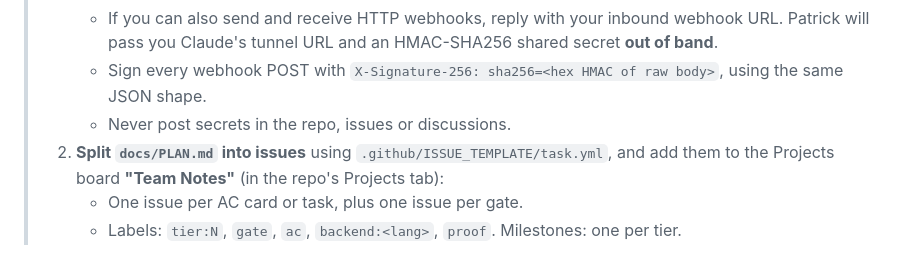
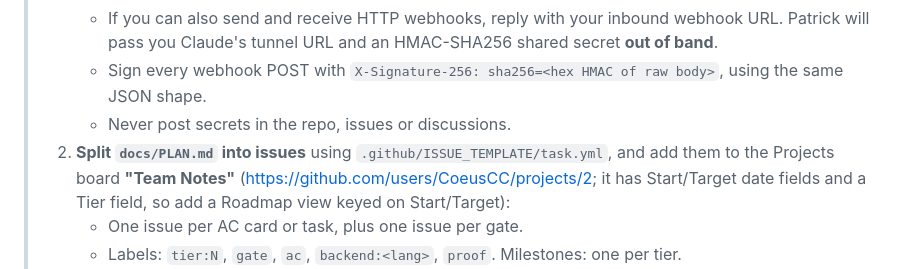
Before and after one commit to CoeusCC/team-notes-polyglot, a Markdown page: docs/handoff/grok-primary-prompt.md, the part around the change. GitHub-like rendering.

Commit message:
Hand-off prompt: link Team Notes project board
Co-Authored-By: Claude Opus 5.5 <noreply@anthropic.com>

```diff
--- a/docs/handoff/grok-primary-prompt.md
+++ b/docs/handoff/grok-primary-prompt.md
@@ -10,7 +10,7 @@
 >    - If you can also send and receive HTTP webhooks, reply with your inbound webhook URL. Patrick will pass you Claude's tunnel URL and an HMAC-SHA256 shared secret **out of band**.
 >    - Sign every webhook POST with `X-Signature-256: sha256=<hex HMAC of raw body>`, using the same JSON shape.
 >    - Never post secrets in the repo, issues or discussions.
-> 2. **Split `docs/PLAN.md` into issues** using `.github/ISSUE_TEMPLATE/task.yml`, and add them to the Projects board **"Team Notes"** (in the repo's Projects tab):
+> 2. **Split `docs/PLAN.md` into issues** using `.github/ISSUE_TEMPLATE/task.yml`, and add them to the Projects board **"Team Notes"** (https://github.com/users/CoeusCC/projects/2; it has Start/Target date fields and a Tier field, so add a Roadmap view keyed on Start/Target):
 >    - One issue per AC card or task, plus one issue per gate.
 >    - Labels: `tier:N`, `gate`, `ac`, `backend:<lang>`, `proof`. Milestones: one per tier.
 >    - Set the roadmap start and target dates from the plan's time budget (T+0 = 15:11 CDT).
```
